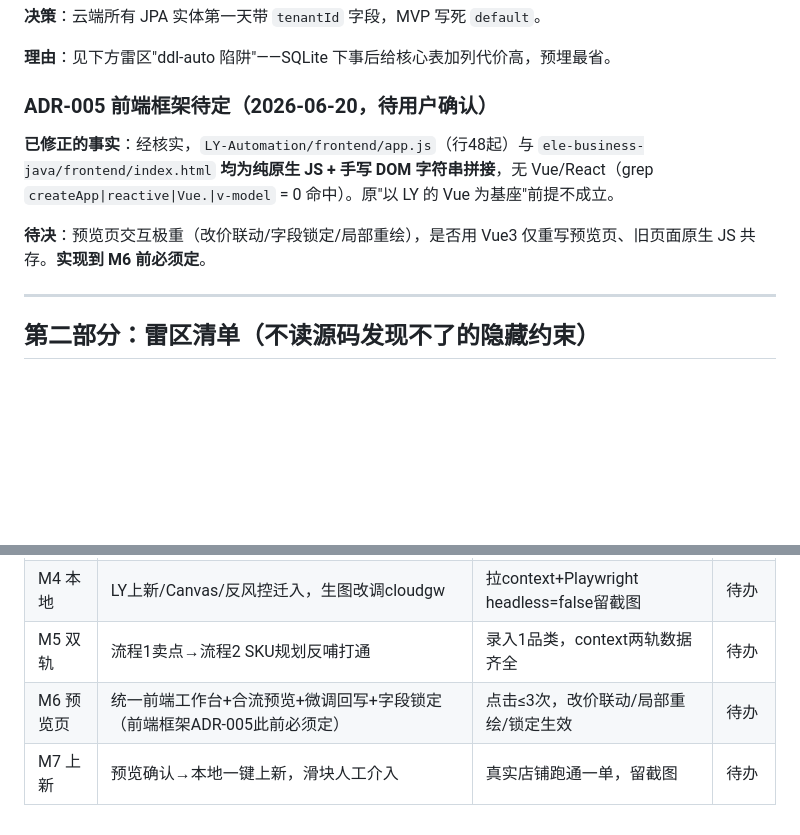
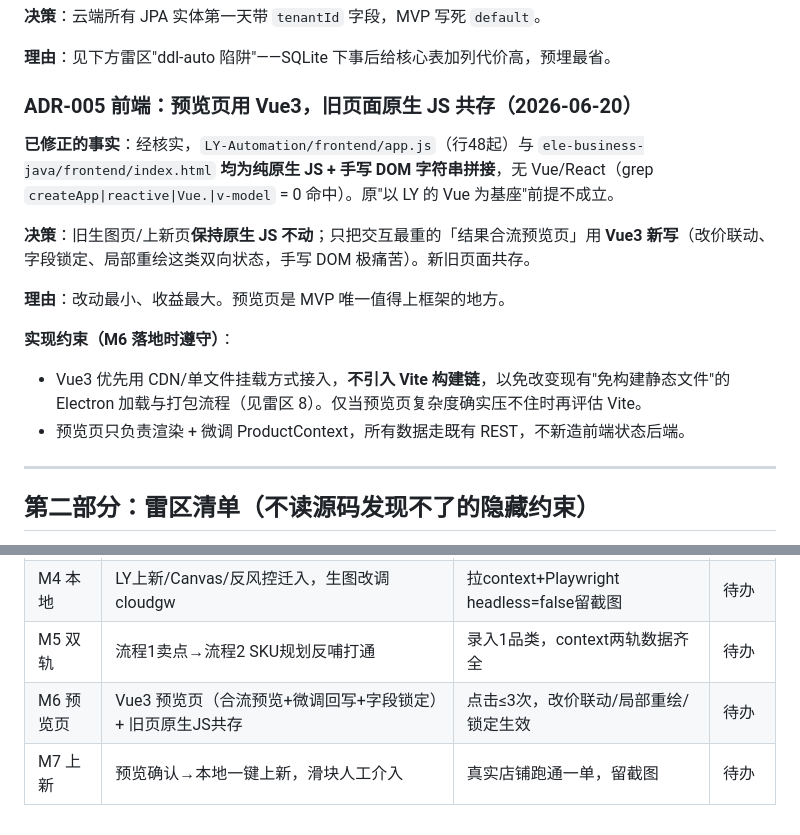
Before and after one commit to YK-PrDi/gofu-ai, a Markdown page: ARCHITECTURE.md, 2 parts joined by grey strips. Drawn GitHub-style; blank space fills up the shorter version.

Commit message:
M1: 定稿 ADR-005 前端路线（预览页 Vue3，旧页原生 JS 共存）
核实两旧仓前端均为纯原生 JS（非 Vue），据此定：旧生图/上新页不动，
仅结果合流预览页用 Vue3（CDN挂载，不引入 Vite，保持免构建打包流程）。

Co-Authored-By: Claude Opus 4.8 (1M context) <noreply@anthropic.com>

```diff
--- a/ARCHITECTURE.md
+++ b/ARCHITECTURE.md
@@ -33,11 +33,17 @@
 
 **理由**：见下方雷区"ddl-auto 陷阱"——SQLite 下事后给核心表加列代价高，预埋最省。
 
-### ADR-005 前端框架待定（2026-06-20，**待用户确认**）
+### ADR-005 前端：预览页用 Vue3，旧页面原生 JS 共存（2026-06-20）
 
 **已修正的事实**：经核实，`LY-Automation/frontend/app.js`（行48起）与 `ele-business-java/frontend/index.html` **均为纯原生 JS + 手写 DOM 字符串拼接**，无 Vue/React（grep `createApp|reactive|Vue.|v-model` = 0 命中）。原"以 LY 的 Vue 为基座"前提不成立。
 
-**待决**：预览页交互极重（改价联动/字段锁定/局部重绘），是否用 Vue3 仅重写预览页、旧页面原生 JS 共存。**实现到 M6 前必须定**。
+**决策**：旧生图页/上新页**保持原生 JS 不动**；只把交互最重的「结果合流预览页」用 **Vue3 新写**（改价联动、字段锁定、局部重绘这类双向状态，手写 DOM 极痛苦）。新旧页面共存。
+
+**理由**：改动最小、收益最大。预览页是 MVP 唯一值得上框架的地方。
+
+**实现约束（M6 落地时遵守）**：
+- Vue3 优先用 CDN/单文件挂载方式接入，**不引入 Vite 构建链**，以免改变现有"免构建静态文件"的 Electron 加载与打包流程（见雷区 8）。仅当预览页复杂度确实压不住时再评估 Vite。
+- 预览页只负责渲染 + 微调 ProductContext，所有数据走既有 REST，不新造前端状态后端。
 
 ---
 
@@ -133,5 +139,5 @@
 | M3 云端 | ele 生图Agent迁入，封装生图/重绘REST，接上下文 | 生图并写入context | 待办 |
 | M4 本地 | LY上新/Canvas/反风控迁入，生图改调cloudgw | 拉context+Playwright headless=false留截图 | 待办 |
 | M5 双轨 | 流程1卖点→流程2 SKU规划反哺打通 | 录入1品类，context两轨数据齐全 | 待办 |
-| M6 预览页 | 统一前端工作台+合流预览+微调回写+字段锁定（前端框架ADR-005此前必须定） | 点击≤3次，改价联动/局部重绘/锁定生效 | 待办 |
+| M6 预览页 | Vue3 预览页（合流预览+微调回写+字段锁定）+ 旧页原生JS共存 | 点击≤3次，改价联动/局部重绘/锁定生效 | 待办 |
 | M7 上新 | 预览确认→本地一键上新，滑块人工介入 | 真实店铺跑通一单，留截图 | 待办 |
```
